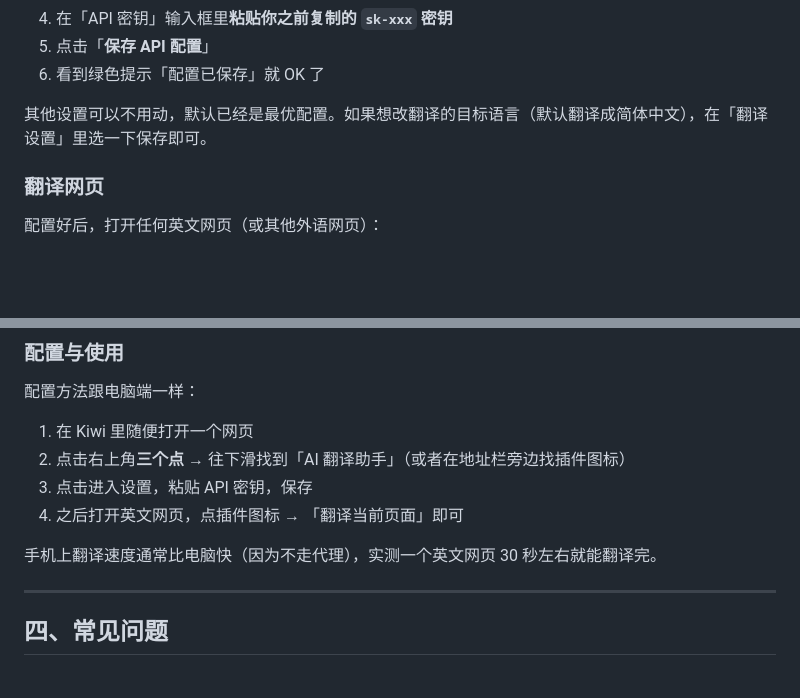
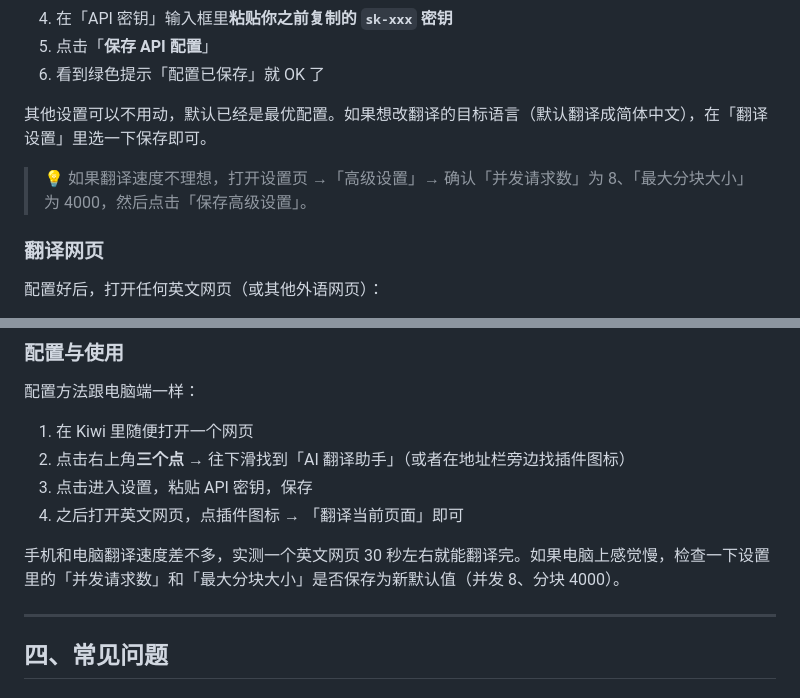
Before and after one commit to teacupyu-glitch/my-AI-project, a Markdown page: 使用教程.md, 2 parts joined by grey strips. GitHub-like rendering; blank space fills up the shorter version.

Commit message:
docs: 修正使用教程中关于速度的描述，补充高级设置提示
Co-Authored-By: Claude Code <noreply@anthropic.com>

```diff
--- a/使用教程.md
+++ b/使用教程.md
@@ -89,6 +89,8 @@ DeepSeek 虽然是付费 API，但翻译很便宜，**1 块钱够一个人用一
 
 其他设置可以不用动，默认已经是最优配置。如果想改翻译的目标语言（默认翻译成简体中文），在「翻译设置」里选一下保存即可。
 
+> 💡 如果翻译速度不理想，打开设置页 →「高级设置」→ 确认「并发请求数」为 8、「最大分块大小」为 4000，然后点击「保存高级设置」。
+
 ### 翻译网页
 
 配置好后，打开任何英文网页（或其他外语网页）：
@@ -132,7 +134,7 @@ DeepSeek 虽然是付费 API，但翻译很便宜，**1 块钱够一个人用一
 3. 点击进入设置，粘贴 API 密钥，保存
 4. 之后打开英文网页，点插件图标 → 「翻译当前页面」即可
 
-手机上翻译速度通常比电脑快（因为不走代理），实测一个英文网页 30 秒左右就能翻译完。
+手机和电脑翻译速度差不多，实测一个英文网页 30 秒左右就能翻译完。如果电脑上感觉慢，检查一下设置里的「并发请求数」和「最大分块大小」是否保存为新默认值（并发 8、分块 4000）。
 
 ---
 
```
